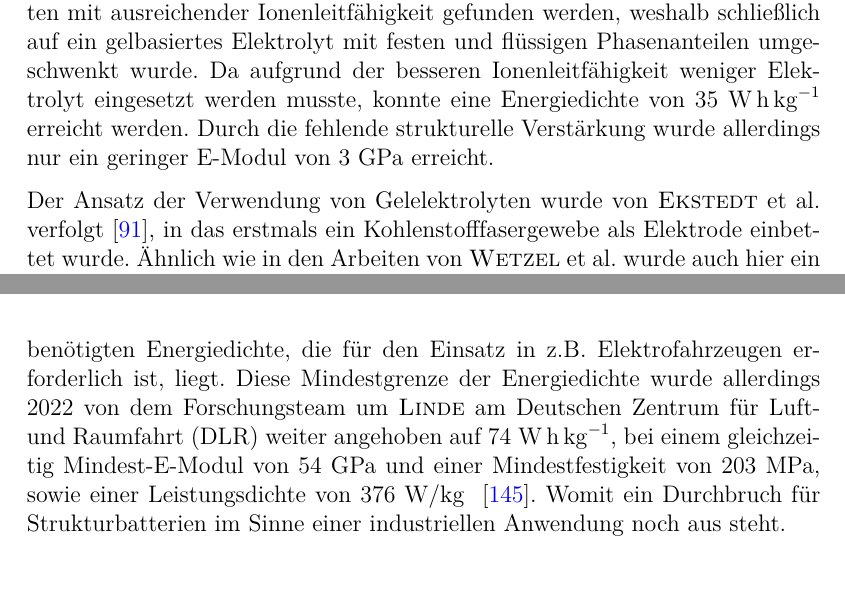
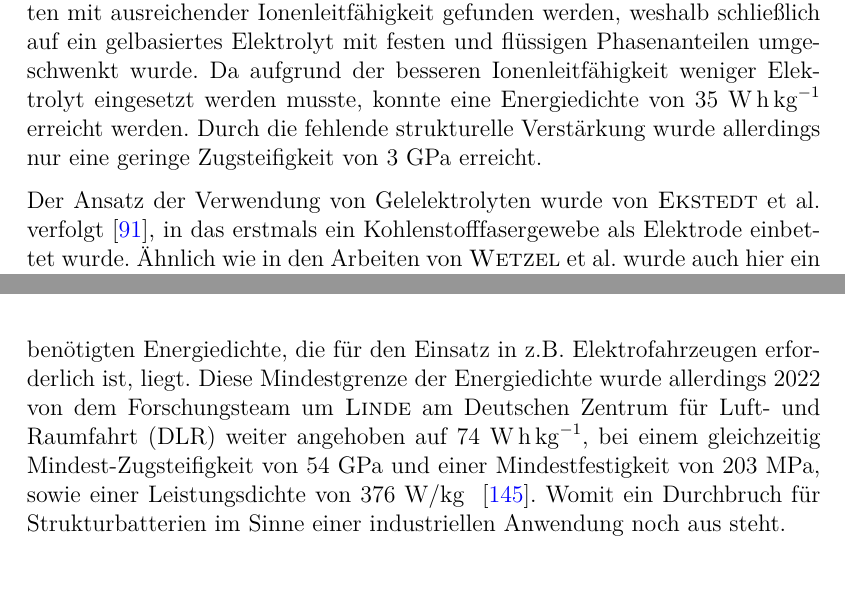
Before and after one commit to willi-z/phd_thesis, a LaTeX thesis (Dissertation.tex, which reads Kapitel/01_Einleitung.tex): two parts of pages 15 and 18 of 188, joined at a grey line, cut so that both start at the same text. Compiled offline with pdfLaTeX.

Commit message:
fix: Zugsteifigkeit

```diff
--- a/Kapitel/01_Einleitung.tex
+++ b/Kapitel/01_Einleitung.tex
@@ -73,7 +73,7 @@ Abschleißend werden die bei der Analyse als äußerst vorteilhaften Material- u
 
 Die erste multifunktionale Strukturbatterie wurde 2004 von \textsc{Wetzel} et al. im Army Research Laboratories (ARL) der USA entwickelt \cite{Wetzel2004, Snyder2006, Wong2007, Snyder2007}. Die Strukturbatterie Verbundmaterialien basierten auf Kohlenstofffasern als Anode, einer mit $\text{LiFePO}_\text{4}$ beschichteten Edelstahlkathode und einer Glasfasermatte als Separator \cite{Wong2007}. Dieser Aufbau zeigte bereits gute mechanische Eigenschaften. Allerdings konnten die elektrochemischen Eigenschaften wegen auftretender Kurzschlüsse nicht abschließend bestimmt werden.
 
-2009 konzeptionierten \textsc{Liu} et al. \cite{Liu2009} die erste kurzfaserverstärkte Elektrode mit einem festen Polymerelektrolyt als Matrixmaterial. Allerdings konnte die faserverstärkte Elektrode nicht herstellt werden und keinen Feststoffelektrolyten mit ausreichender Ionenleitfähigkeit gefunden werden, weshalb schließlich auf ein gelbasiertes Elektrolyt mit festen und flüssigen Phasenanteilen umgeschwenkt wurde. Da aufgrund der besseren Ionenleitfähigkeit weniger Elektrolyt eingesetzt werden musste, konnte eine Energiedichte von 35~$\si{\watt \hour \per \kg}$ erreicht werden. Durch die fehlende strukturelle Verstärkung wurde allerdings nur ein geringer E-Modul von 3~GPa erreicht.
+2009 konzeptionierten \textsc{Liu} et al. \cite{Liu2009} die erste kurzfaserverstärkte Elektrode mit einem festen Polymerelektrolyt als Matrixmaterial. Allerdings konnte die faserverstärkte Elektrode nicht herstellt werden und keinen Feststoffelektrolyten mit ausreichender Ionenleitfähigkeit gefunden werden, weshalb schließlich auf ein gelbasiertes Elektrolyt mit festen und flüssigen Phasenanteilen umgeschwenkt wurde. Da aufgrund der besseren Ionenleitfähigkeit weniger Elektrolyt eingesetzt werden musste, konnte eine Energiedichte von 35~$\si{\watt \hour \per \kg}$ erreicht werden. Durch die fehlende strukturelle Verstärkung wurde allerdings nur eine geringe Zugsteifigkeit von 3~GPa erreicht.
 
 Der Ansatz der Verwendung von Gelelektrolyten wurde von \textsc{Ekstedt} et al. verfolgt \cite{Ekstedt2010}, in das erstmals ein Kohlenstofffasergewebe als Elektrode einbettet wurde. Ähnlich wie in den Arbeiten von \textsc{Wetzel} et al. wurde auch hier ein glasfaserbasierter Separator und eine mit $\text{LiFePO}_\text{4}$ beschichtete, gewebte Aluminiumfasermatte als Kathode verwendet. Die resultierende Batterie zeichnete sich durch eine Zellspannung von 3,3~V aus. Allerdings wurden die mechanischen und elektrochemischen Eigenschaften nur theoretisch ermittelt.
 
@@ -91,7 +91,7 @@ Zwei Jahre später wurden \textsc{Asp} et al. \cite{Asp2013US,Asp2013CN} zwei Pa
 
 \input{Abbildungen/01_Einleitung/structrual_batteries_history.tex}
 
-Die existierenden Studien an Strukturbatterien zeigen einen starken Fokus auf geschichtete Bauweisen, die sich an die Struktur von herkömmlichen Lithiumionenbatterien anlehnt, siehe Bild~\ref{fig:sb_types}a,b. Aus den bisherigen Ergebnissen leiten sich außerdem eine Reihe an Verbesserungspotenzialen für weitere Forschungen ab. Die größte Herausforderung stellt bislang das Erzielen einer möglichst guten Lithium-Interkalation in das Aktivmaterial der Elektrode dar. Das Gleiche gilt für die Lithiummigration zwischen den beiden Elektroden über den Strukturelektrolyt, welche möglichst unbehindert, bei gleichzeitiger Beibehaltung der mechanischen Steifigkeit und Festigkeit,  stattfinden muss~\cite{Asp2015}. Besonders zur weiteren Eröhung der Energiedichte, sind neue Ansätzte wie perforierte Stromabenehmer, Seperatorfreie Bauweisen durch Strukturelektorlyt oder hybride Bauweisen für bessere zellchemie denkbar, siehe Bild~\ref{fig:sb_types}c. Die Wichtigkeit solcher Verbesserungen wird dadurch verstärkt, dass die aktuell höchste erreichte Energiedichte von 41~$\si{\watt \hour \per \kg}$ am unteren Ende der benötigten Energiedichte, die für den Einsatz in z.B. Elektrofahrzeugen erforderlich ist, liegt. Diese Mindestgrenze der Energiedichte wurde allerdings 2022 von dem Forschungsteam um \textsc{Linde} am Deutschen Zentrum für Luft- und Raumfahrt (DLR) weiter angehoben auf 74~$\si{\watt \hour \per \kg}$, bei einem gleichzeitig Mindest-E-Modul von 54~GPa und einer Mindestfestigkeit von 203~MPa, sowie einer Leistungsdichte von 376~W/kg ~\cite{Ishfaq2022}. Womit ein Durchbruch für Strukturbatterien im Sinne einer industriellen Anwendung noch aus steht.
+Die existierenden Studien an Strukturbatterien zeigen einen starken Fokus auf geschichtete Bauweisen, die sich an die Struktur von herkömmlichen Lithiumionenbatterien anlehnt, siehe Bild~\ref{fig:sb_types}a,b. Aus den bisherigen Ergebnissen leiten sich außerdem eine Reihe an Verbesserungspotenzialen für weitere Forschungen ab. Die größte Herausforderung stellt bislang das Erzielen einer möglichst guten Lithium-Interkalation in das Aktivmaterial der Elektrode dar. Das Gleiche gilt für die Lithiummigration zwischen den beiden Elektroden über den Strukturelektrolyt, welche möglichst unbehindert, bei gleichzeitiger Beibehaltung der mechanischen Steifigkeit und Festigkeit,  stattfinden muss~\cite{Asp2015}. Besonders zur weiteren Eröhung der Energiedichte, sind neue Ansätzte wie perforierte Stromabenehmer, Seperatorfreie Bauweisen durch Strukturelektorlyt oder hybride Bauweisen für bessere zellchemie denkbar, siehe Bild~\ref{fig:sb_types}c. Die Wichtigkeit solcher Verbesserungen wird dadurch verstärkt, dass die aktuell höchste erreichte Energiedichte von 41~$\si{\watt \hour \per \kg}$ am unteren Ende der benötigten Energiedichte, die für den Einsatz in z.B. Elektrofahrzeugen erforderlich ist, liegt. Diese Mindestgrenze der Energiedichte wurde allerdings 2022 von dem Forschungsteam um \textsc{Linde} am Deutschen Zentrum für Luft- und Raumfahrt (DLR) weiter angehoben auf 74~$\si{\watt \hour \per \kg}$, bei einem gleichzeitig Mindest-Zugsteifigkeit von 54~GPa und einer Mindestfestigkeit von 203~MPa, sowie einer Leistungsdichte von 376~W/kg ~\cite{Ishfaq2022}. Womit ein Durchbruch für Strukturbatterien im Sinne einer industriellen Anwendung noch aus steht.
 
 \subsection*{Modellierung des gekoppelten elektrochemischen und mechanischen Verhaltens von Strukturbatterien}
 
```
Also changed, not shown: Kapitel/01_Einleitung.tex (2 more changed lines).
